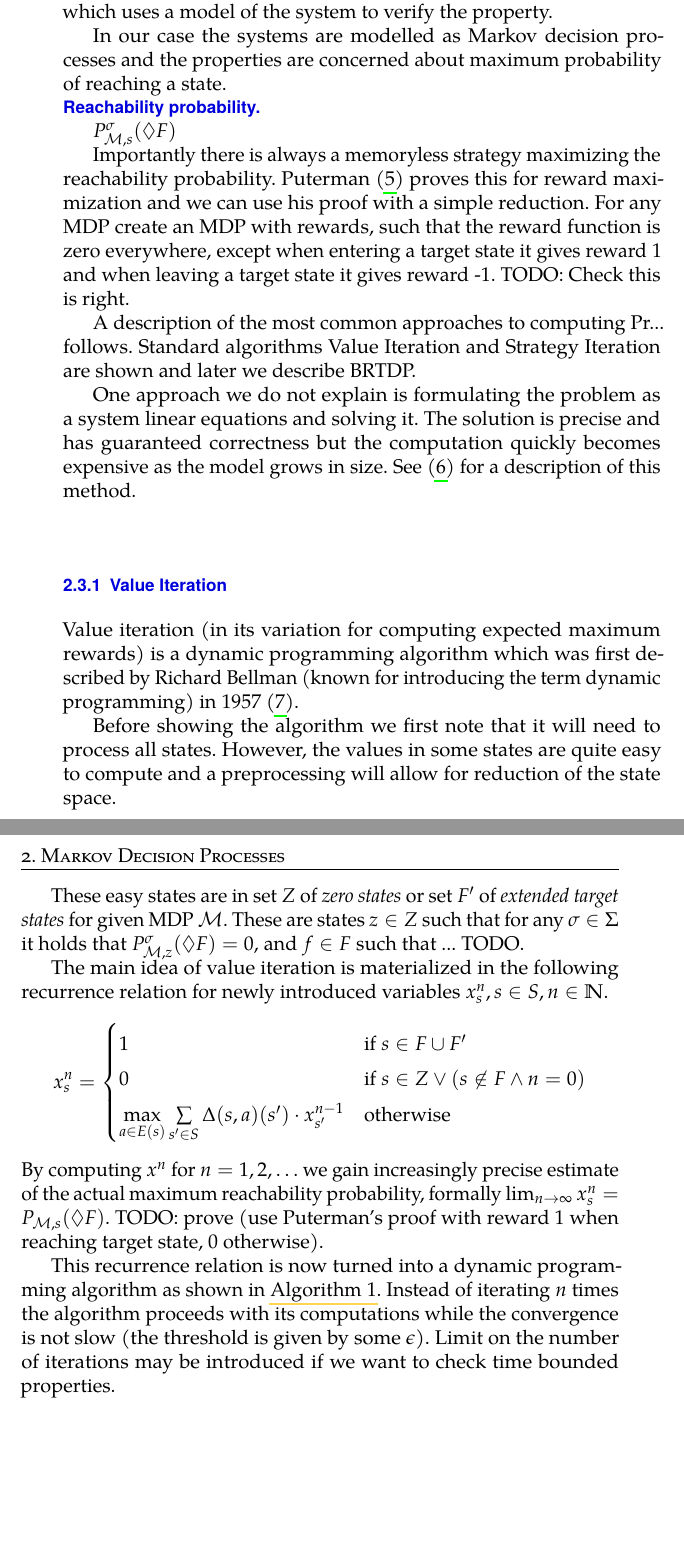
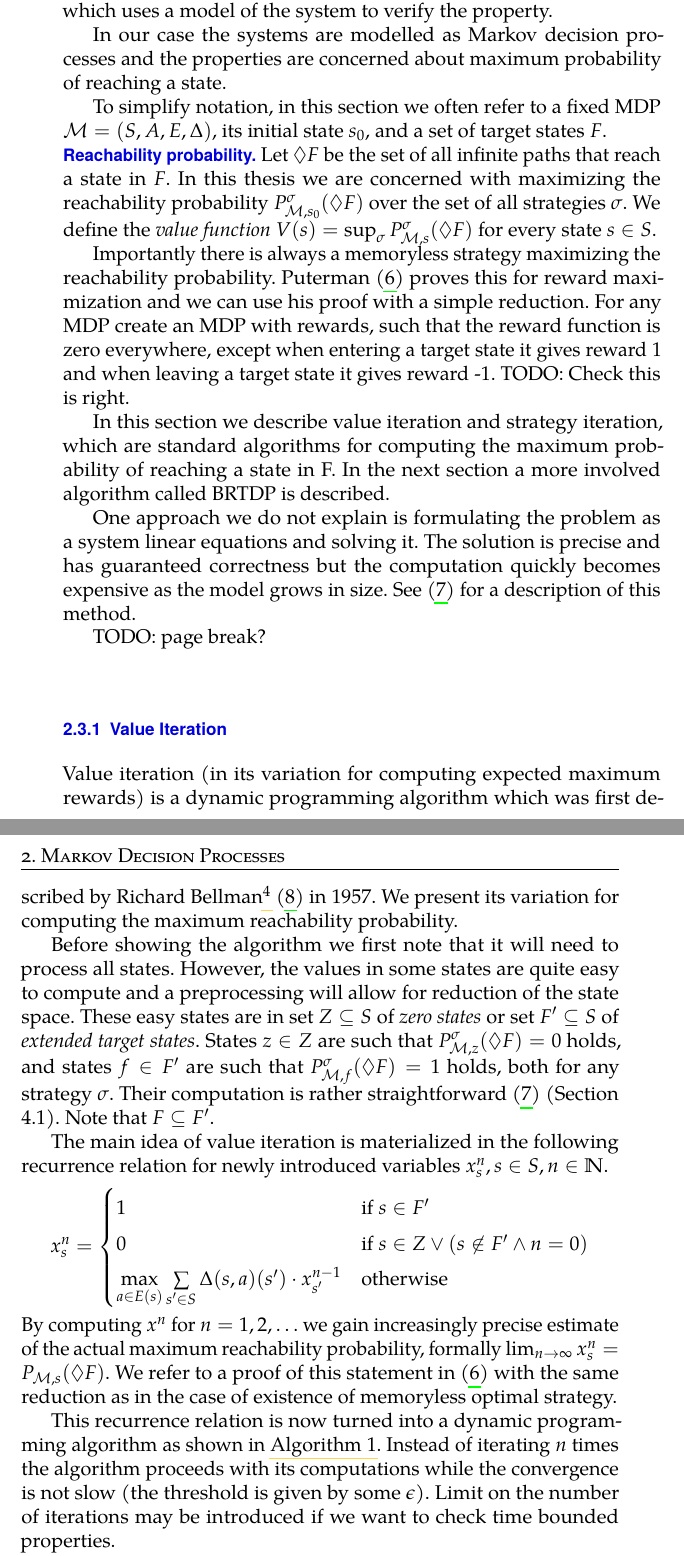
Before and after one commit to OndrejSlamecka/msc_thesis, a LaTeX thesis (index.tex, which reads mdp.tex): two parts of pages 21 and 22 of 53, joined at a grey line, cut so that both start at the same text, the shorter picture padded with empty space. Compiled offline with pdfLaTeX.

Commit message:
Fix MDP chapter up to value iteration

```diff
--- a/mdp.tex
+++ b/mdp.tex
@@ -287,9 +287,16 @@ the system to verify the property.
 In our case the systems are modelled as Markov decision processes and
 the properties are concerned about maximum probability of reaching a state.
 
+To simplify notation, in this section we often refer to a fixed MDP $\mathcal{M} =
+(S,A,E,\Delta)$, its initial state $s_0$, and a set of target states $F$.
+
 \noindent \textbf{Reachability probability.}
-
-$P^\sigma_{\mathcal{M},s}(\lozenge F)$
+Let $\lozenge F$ be the set of all infinite paths that reach a state in $F$.
+In this thesis we are concerned with maximizing the reachability
+probability $P^\sigma_{\mathcal{M},s_0}(\lozenge F)$ over the set of all
+strategies $\sigma$.
+We define the {\em value function} $V(s) = \sup_{\sigma}
+P^\sigma_{\mathcal{M},s}(\lozenge F)$ for every state $s \in S$.
 
 Importantly there is always a memoryless strategy maximizing the
 reachability probability. Puterman \parencite{puterman} proves this for
@@ -299,9 +306,10 @@ is zero everywhere, except when entering a target state it gives reward 1
 and when leaving a target state it gives reward -1. TODO: Check this is
 right.
 
-A description of the most common approaches to computing Pr... follows.
-Standard algorithms Value Iteration and Strategy Iteration are shown
-and later we describe BRTDP.
+In this section we describe value iteration and strategy iteration,
+which are standard algorithms for computing the maximum probability of
+reaching a state in F. In the next section a more involved algorithm
+called BRTDP is described.
 
 One approach we do not explain is formulating the problem as a system
 linear equations and solving it. The solution is precise and has
@@ -309,24 +317,27 @@ guaranteed correctness but the computation quickly becomes expensive as
 the model grows in size.  See \parencite{forejt} for a description of
 this method.
 
+TODO: page break?
+
 \subsection{Value Iteration}
 
 Value iteration (in its variation for computing expected maximum rewards) is a
 dynamic programming algorithm which was first described by Richard
-Bellman (known for introducing the term dynamic programming) in 1957
-\parencite{bellman}.
+Bellman\footnote{Known for introducing the term dynamic programming.}
+\parencite{bellman} in 1957. We present its variation for computing the maximum
+reachability probability.
 
 Before showing the algorithm we first note that it will need to
 process all states. However, the values in some states are quite easy to
 compute and a preprocessing will allow for reduction of the
 state space.
-
-These easy states are in set $Z$
-of {\em zero states} or set $F'$ of {\em extended target states}
-for given MDP $\mathcal{M}$. These are states $z
-\in Z$ such that for any $\sigma \in \Sigma$ it holds that
-$P^\sigma_{\mathcal{M},z}(\lozenge F) = 0$,
-and $f \in F$ such that ... TODO.
+These easy states are in set $Z \subseteq S$
+of {\em zero states} or set $F' \subseteq S$ of {\em extended target states}.
+States $z \in Z$ are such that $P^\sigma_{\mathcal{M},z}(\lozenge F) = 0$ holds,
+and states $f \in F'$ are such that $P^\sigma_{\mathcal{M},f}(\lozenge F) = 1$
+holds, both for any strategy $\sigma$.
+Their computation is rather straightforward \parencite{forejt} (Section
+4.1). Note that $F \subseteq F'$.
 
 The main idea of value iteration is materialized in the following
 recurrence relation for newly introduced variables $x_s^n, s \in S, n
@@ -334,8 +345,8 @@ recurrence relation for newly introduced variables $x_s^n, s \in S, n
 \[
 x_s^n =
 \begin{cases}
-    1 & \text{if }s \in F \cup F' \\
-    0 & \text{if }s \in Z \lor (s \not \in F \land n = 0) \\
+    1 & \text{if }s \in F' \\
+    0 & \text{if }s \in Z \lor (s \not \in F' \land n = 0) \\
     \max\limits_{a \in E(s)} \sum\limits_{s' \in S} \Delta(s,a)(s') \cdot x_{s'}^{n-1}
     & \text{otherwise} % \text{if }s \in S \setminus (F \cup Z)
 \end{cases}
@@ -343,8 +354,9 @@ x_s^n =
 By computing $x^n$ for $n = 1,2,\ldots$ we gain increasingly precise
 estimate of the actual maximum reachability probability,
 formally $\lim_{n \to \infty} x^n_s = P_{\mathcal{M},s}(\lozenge F)$.
-TODO: prove (use Puterman's proof with reward $1$ when reaching target
-state, 0 otherwise).
+We refer to a proof of this statement in \parencite{puterman} with the
+same reduction as in the case of existence of memoryless optimal
+strategy.
 
 This recurrence relation is now turned into a dynamic programming
 algorithm as shown in \autoref{vi}. Instead of iterating $n$ times the
```
Also changed, not shown: thesis.bib (+9 -0 lines), index.pdf, mdp.tex (53 more changed lines).
